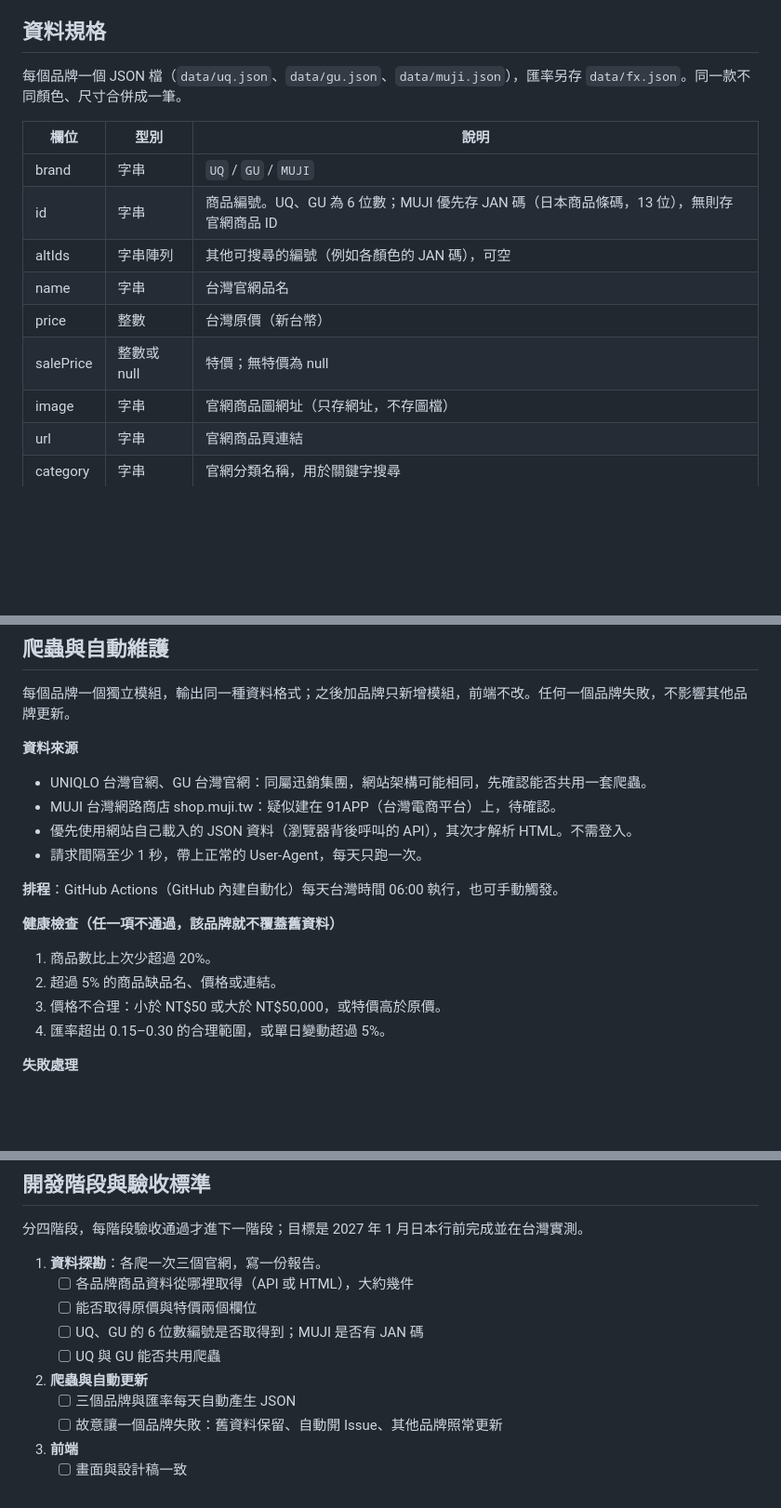
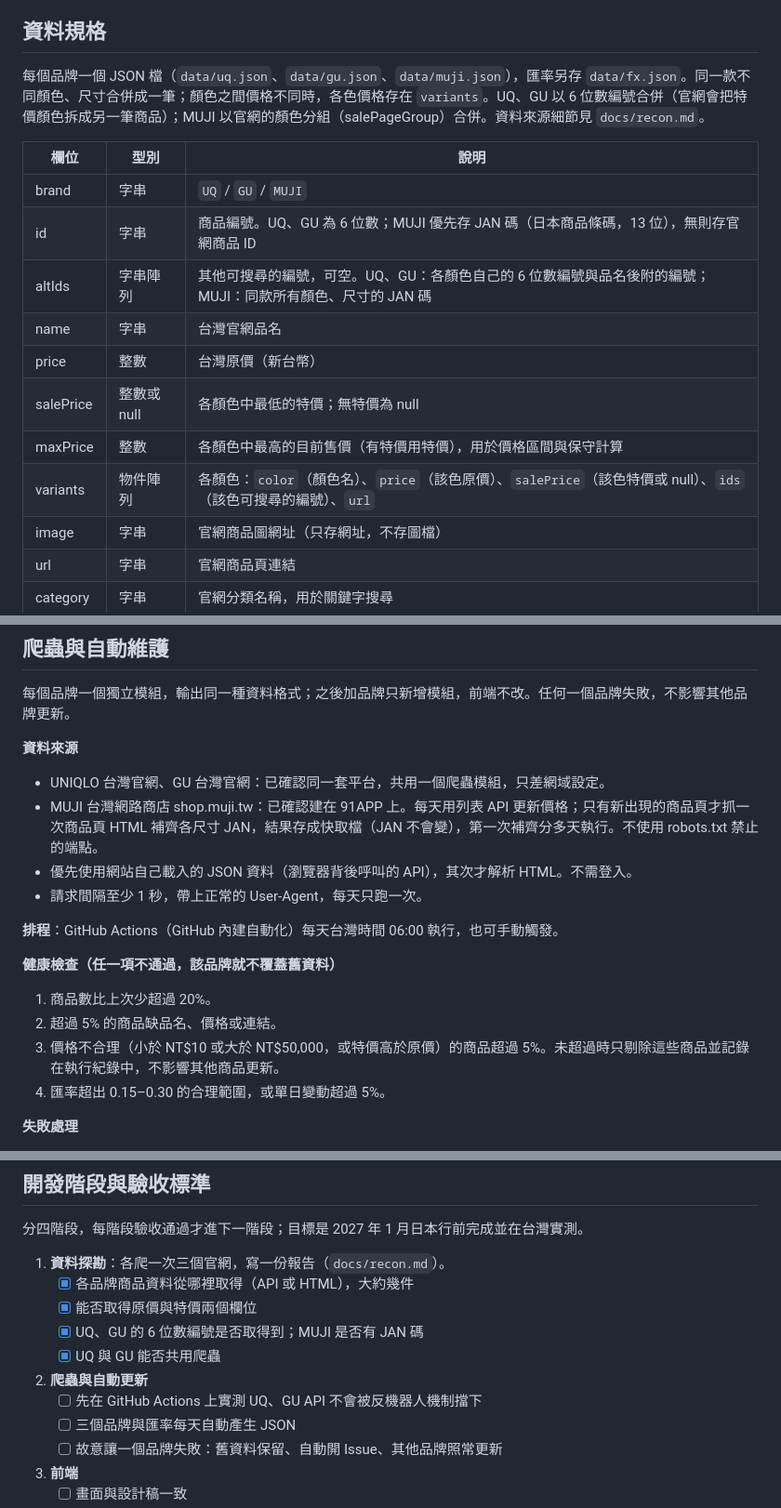
Before and after one commit to Jaake01/jp-price-compare, a Markdown page: SPEC.md, 3 parts joined by grey strips. Shown at 93% size. Rendered like a GitHub page; blank space fills up the shorter version.

Commit message:
Apply phase 1 decisions to SPEC
- MUJI: fetch per-size JANs only for new sale pages, cached
- Store per-color prices in variants; show price range, compute conservatively
- Price sanity check: floor NT$10, drop bad items, fail brand only above 5%

Co-Authored-By: Claude Opus 5.5 <noreply@anthropic.com>
Claude-Session: https://claude.ai/code/session_014S192x9UbdvpiynHZjWrxx

```diff
--- a/SPEC.md
+++ b/SPEC.md
@@ -30,16 +30,18 @@
 
 ## 資料規格
 
-每個品牌一個 JSON 檔（`data/uq.json`、`data/gu.json`、`data/muji.json`），匯率另存 `data/fx.json`。同一款不同顏色、尺寸合併成一筆。
+每個品牌一個 JSON 檔（`data/uq.json`、`data/gu.json`、`data/muji.json`），匯率另存 `data/fx.json`。同一款不同顏色、尺寸合併成一筆；顏色之間價格不同時，各色價格存在 `variants`。UQ、GU 以 6 位數編號合併（官網會把特價顏色拆成另一筆商品）；MUJI 以官網的顏色分組（salePageGroup）合併。資料來源細節見 `docs/recon.md`。
 
 | 欄位 | 型別 | 說明 |
 | --- | --- | --- |
 | brand | 字串 | `UQ` / `GU` / `MUJI` |
 | id | 字串 | 商品編號。UQ、GU 為 6 位數；MUJI 優先存 JAN 碼（日本商品條碼，13 位），無則存官網商品 ID |
-| altIds | 字串陣列 | 其他可搜尋的編號（例如各顏色的 JAN 碼），可空 |
+| altIds | 字串陣列 | 其他可搜尋的編號，可空。UQ、GU：各顏色自己的 6 位數編號與品名後附的編號；MUJI：同款所有顏色、尺寸的 JAN 碼 |
 | name | 字串 | 台灣官網品名 |
 | price | 整數 | 台灣原價（新台幣） |
-| salePrice | 整數或 null | 特價；無特價為 null |
+| salePrice | 整數或 null | 各顏色中最低的特價；無特價為 null |
+| maxPrice | 整數 | 各顏色中最高的目前售價（有特價用特價），用於價格區間與保守計算 |
+| variants | 物件陣列 | 各顏色：`color`（顏色名）、`price`（該色原價）、`salePrice`（該色特價或 null）、`ids`（該色可搜尋的編號）、`url` |
 | image | 字串 | 官網商品圖網址（只存網址，不存圖檔） |
 | url | 字串 | 官網商品頁連結 |
 | category | 字串 | 官網分類名稱，用於關鍵字搜尋 |
@@ -54,8 +56,8 @@
 
 **資料來源**
 
-- UNIQLO 台灣官網、GU 台灣官網：同屬迅銷集團，網站架構可能相同，先確認能否共用一套爬蟲。
-- MUJI 台灣網路商店 shop.muji.tw：疑似建在 91APP（台灣電商平台）上，待確認。
+- UNIQLO 台灣官網、GU 台灣官網：已確認同一套平台，共用一個爬蟲模組，只差網域設定。
+- MUJI 台灣網路商店 shop.muji.tw：已確認建在 91APP 上。每天用列表 API 更新價格；只有新出現的商品頁才抓一次商品頁 HTML 補齊各尺寸 JAN，結果存成快取檔（JAN 不會變），第一次補齊分多天執行。不使用 robots.txt 禁止的端點。
 - 優先使用網站自己載入的 JSON 資料（瀏覽器背後呼叫的 API），其次才解析 HTML。不需登入。
 - 請求間隔至少 1 秒，帶上正常的 User-Agent，每天只跑一次。
 
@@ -65,7 +67,7 @@
 
 1. 商品數比上次少超過 20%。
 2. 超過 5% 的商品缺品名、價格或連結。
-3. 價格不合理：小於 NT$50 或大於 NT$50,000，或特價高於原價。
+3. 價格不合理（小於 NT$10 或大於 NT$50,000，或特價高於原價）的商品超過 5%。未超過時只剔除這些商品並記錄在執行紀錄中，不影響其他商品更新。
 4. 匯率超出 0.15–0.30 的合理範圍，或單日變動超過 5%。
 
 **失敗處理**
@@ -136,12 +139,13 @@
 
 分四階段，每階段驗收通過才進下一階段；目標是 2027 年 1 月日本行前完成並在台灣實測。
 
-1. **資料探勘**：各爬一次三個官網，寫一份報告。
-   - [ ] 各品牌商品資料從哪裡取得（API 或 HTML），大約幾件
-   - [ ] 能否取得原價與特價兩個欄位
-   - [ ] UQ、GU 的 6 位數編號是否取得到；MUJI 是否有 JAN 碼
-   - [ ] UQ 與 GU 能否共用爬蟲
+1. **資料探勘**：各爬一次三個官網，寫一份報告（`docs/recon.md`）。
+   - [x] 各品牌商品資料從哪裡取得（API 或 HTML），大約幾件
+   - [x] 能否取得原價與特價兩個欄位
+   - [x] UQ、GU 的 6 位數編號是否取得到；MUJI 是否有 JAN 碼
+   - [x] UQ 與 GU 能否共用爬蟲
 2. **爬蟲與自動更新**
+   - [ ] 先在 GitHub Actions 上實測 UQ、GU API 不會被反機器人機制擋下
    - [ ] 三個品牌與匯率每天自動產生 JSON
    - [ ] 故意讓一個品牌失敗：舊資料保留、自動開 Issue、其他品牌照常更新
 3. **前端**
```
Also changed, not shown: other parts of SPEC.md (+3 -2 lines), docs/recon.md (+2 -0 lines).
